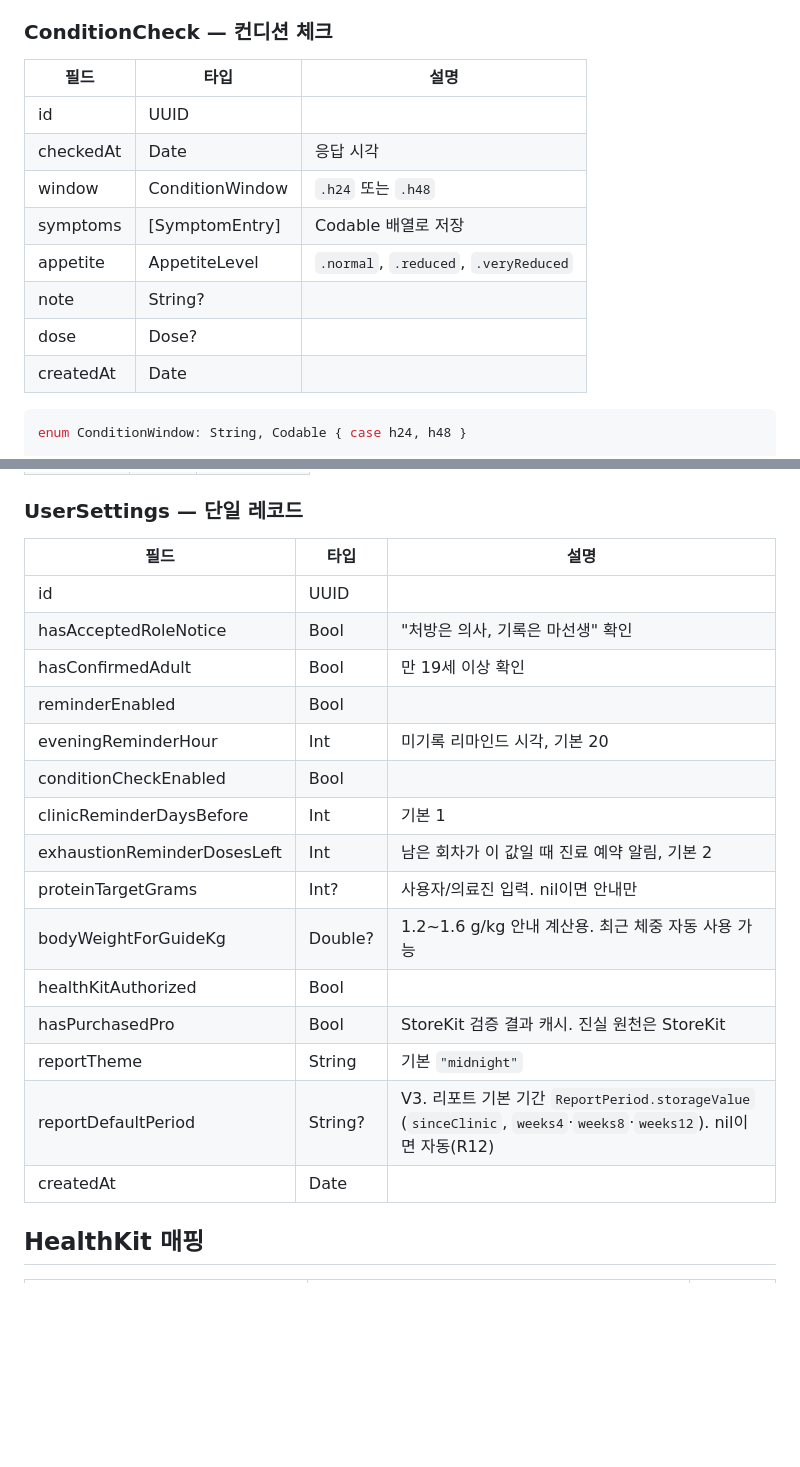
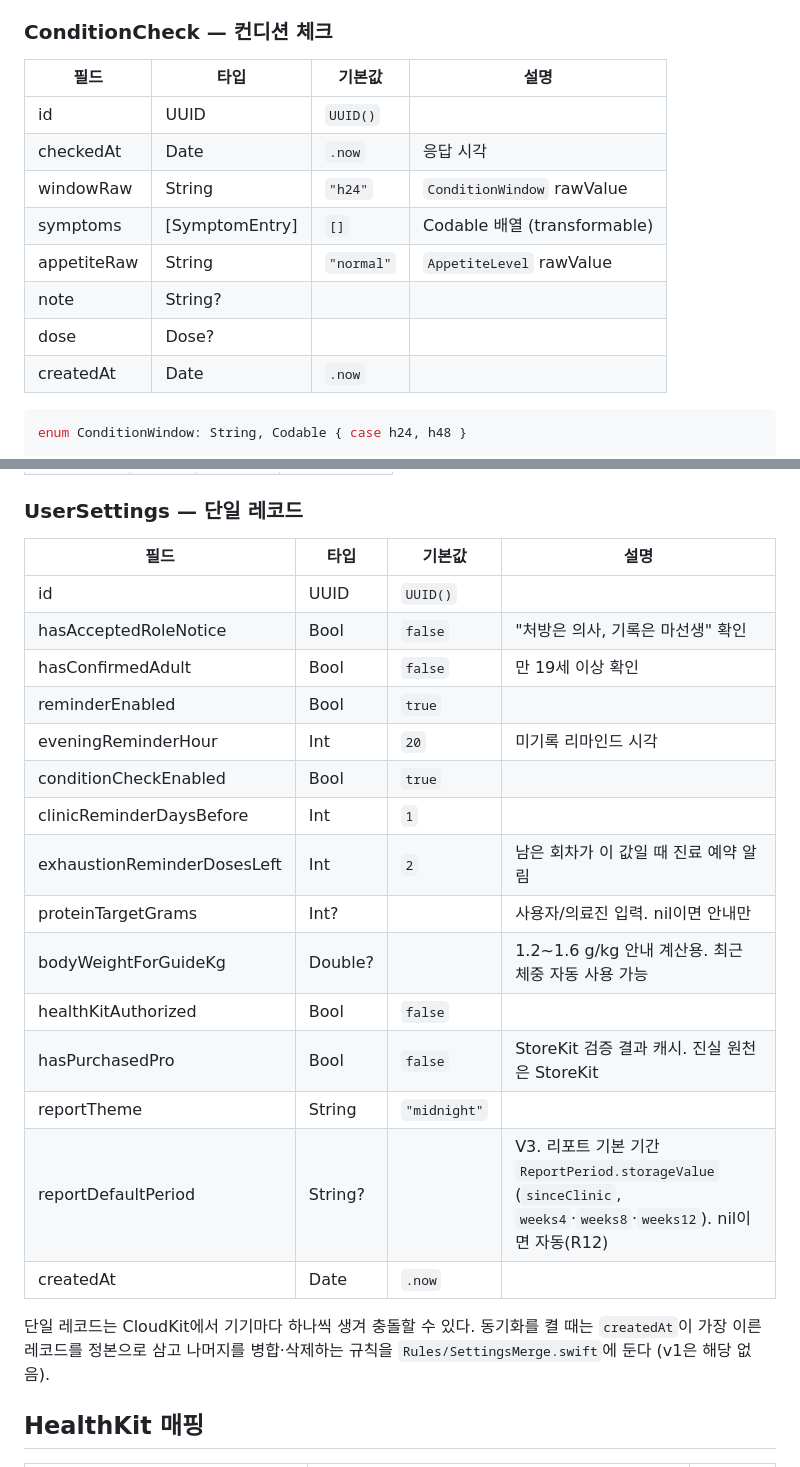
Before and after one commit to puertpoyo-cell/Ma-Sense, a Markdown page: docs/DATA_MODEL.md, 2 parts joined by grey strips. GitHub-like rendering; blank space fills up the shorter version.

````diff
--- a/docs/DATA_MODEL.md
+++ b/docs/DATA_MODEL.md
@@ -101,16 +118,16 @@ enum BodySite: String, Codable, CaseIterable {
 
 ### ConditionCheck — 컨디션 체크
 
-| 필드 | 타입 | 설명 |
-|---|---|---|
-| id | UUID | |
-| checkedAt | Date | 응답 시각 |
-| window | ConditionWindow | `.h24` 또는 `.h48` |
-| symptoms | [SymptomEntry] | Codable 배열로 저장 |
-| appetite | AppetiteLevel | `.normal`, `.reduced`, `.veryReduced` |
-| note | String? | |
-| dose | Dose? | |
-| createdAt | Date | |
+| 필드 | 타입 | 기본값 | 설명 |
+|---|---|---|---|
+| id | UUID | `UUID()` |  |
+| checkedAt | Date | `.now` | 응답 시각 |
+| windowRaw | String | `"h24"` | `ConditionWindow` rawValue |
+| symptoms | [SymptomEntry] | `[]` | Codable 배열 (transformable) |
+| appetiteRaw | String | `"normal"` | `AppetiteLevel` rawValue |
+| note | String? |  |  |
+| dose | Dose? |  |  |
+| createdAt | Date | `.now` |  |
 
 ```swift
 enum ConditionWindow: String, Codable { case h24, h48 }
@@ -196,23 +213,25 @@ enum ProteinFood: String, Codable, CaseIterable {
 
 ### UserSettings — 단일 레코드
 
-| 필드 | 타입 | 설명 |
-|---|---|---|
-| id | UUID | |
-| hasAcceptedRoleNotice | Bool | "처방은 의사, 기록은 마선생" 확인 |
-| hasConfirmedAdult | Bool | 만 19세 이상 확인 |
-| reminderEnabled | Bool | |
-| eveningReminderHour | Int | 미기록 리마인드 시각, 기본 20 |
-| conditionCheckEnabled | Bool | |
-| clinicReminderDaysBefore | Int | 기본 1 |
-| exhaustionReminderDosesLeft | Int | 남은 회차가 이 값일 때 진료 예약 알림, 기본 2 |
-| proteinTargetGrams | Int? | 사용자/의료진 입력. nil이면 안내만 |
-| bodyWeightForGuideKg | Double? | 1.2~1.6 g/kg 안내 계산용. 최근 체중 자동 사용 가능 |
-| healthKitAuthorized | Bool | |
-| hasPurchasedPro | Bool | StoreKit 검증 결과 캐시. 진실 원천은 StoreKit |
-| reportTheme | String | 기본 `"midnight"` |
-| reportDefaultPeriod | String? | V3. 리포트 기본 기간 `ReportPeriod.storageValue` (`sinceClinic`, `weeks4`·`weeks8`·`weeks12`). nil이면 자동(R12) |
-| createdAt | Date | |
+| 필드 | 타입 | 기본값 | 설명 |
+|---|---|---|---|
+| id | UUID | `UUID()` |  |
+| hasAcceptedRoleNotice | Bool | `false` | "처방은 의사, 기록은 마선생" 확인 |
+| hasConfirmedAdult | Bool | `false` | 만 19세 이상 확인 |
+| reminderEnabled | Bool | `true` |  |
+| eveningReminderHour | Int | `20` | 미기록 리마인드 시각 |
+| conditionCheckEnabled | Bool | `true` |  |
+| clinicReminderDaysBefore | Int | `1` |  |
+| exhaustionReminderDosesLeft | Int | `2` | 남은 회차가 이 값일 때 진료 예약 알림 |
+| proteinTargetGrams | Int? |  | 사용자/의료진 입력. nil이면 안내만 |
+| bodyWeightForGuideKg | Double? |  | 1.2~1.6 g/kg 안내 계산용. 최근 체중 자동 사용 가능 |
+| healthKitAuthorized | Bool | `false` |  |
+| hasPurchasedPro | Bool | `false` | StoreKit 검증 결과 캐시. 진실 원천은 StoreKit |
+| reportTheme | String | `"midnight"` |  |
+| reportDefaultPeriod | String? |  | V3. 리포트 기본 기간 `ReportPeriod.storageValue` (`sinceClinic`, `weeks4`·`weeks8`·`weeks12`). nil이면 자동(R12) |
+| createdAt | Date | `.now` |  |
+
+단일 레코드는 CloudKit에서 기기마다 하나씩 생겨 충돌할 수 있다. 동기화를 켤 때는 `createdAt`이 가장 이른 레코드를 정본으로 삼고 나머지를 병합·삭제하는 규칙을 `Rules/SettingsMerge.swift`에 둔다 (v1은 해당 없음).
 
 ## HealthKit 매핑
 
````
Also changed, not shown: other parts of docs/DATA_MODEL.md (+82 -65 lines), docs/MILESTONES.md (+1 -0 lines), docs/RULES.md (+2 -2 lines).
